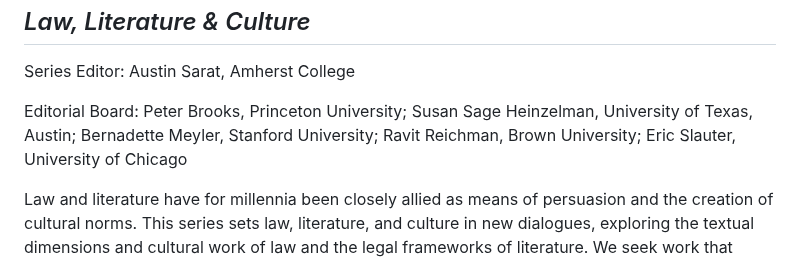
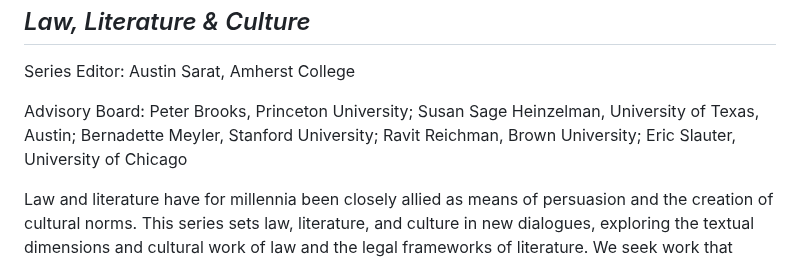
Before and after one commit to mlibrary/about-amherst, a Markdown page: src/content/series.md, the part around the change. Drawn GitHub-style.

Commit message:
Update Pages “series”

```diff
--- a/src/content/series.md
+++ b/src/content/series.md
@@ -32,7 +32,7 @@ Emergent Ideas: Lateral Books in Cultural Studies publishes concise analyses and
 
 Series Editor: Austin Sarat, Amherst College
 
-Editorial Board: Peter Brooks, Princeton University; Susan Sage Heinzelman, University of Texas, Austin; Bernadette Meyler, Stanford University; Ravit Reichman, Brown University; Eric Slauter, University of Chicago
+Advisory Board: Peter Brooks, Princeton University; Susan Sage Heinzelman, University of Texas, Austin; Bernadette Meyler, Stanford University; Ravit Reichman, Brown University; Eric Slauter, University of Chicago
 
 Law and literature have for millennia been closely allied as means of persuasion and the creation of cultural norms. This series sets law, literature, and culture in new dialogues, exploring the textual dimensions and cultural work of law and the legal frameworks of literature. We seek work that brings literary, legal, and/or cultural analysis together to explore specific social and political problems and that attends carefully to historical contexts and issues. Of particular interest are works that define and argue a thesis drawing on both textual and non-textual sources for which a multimodal, digital presentation offers unique expressive power.
 
```
